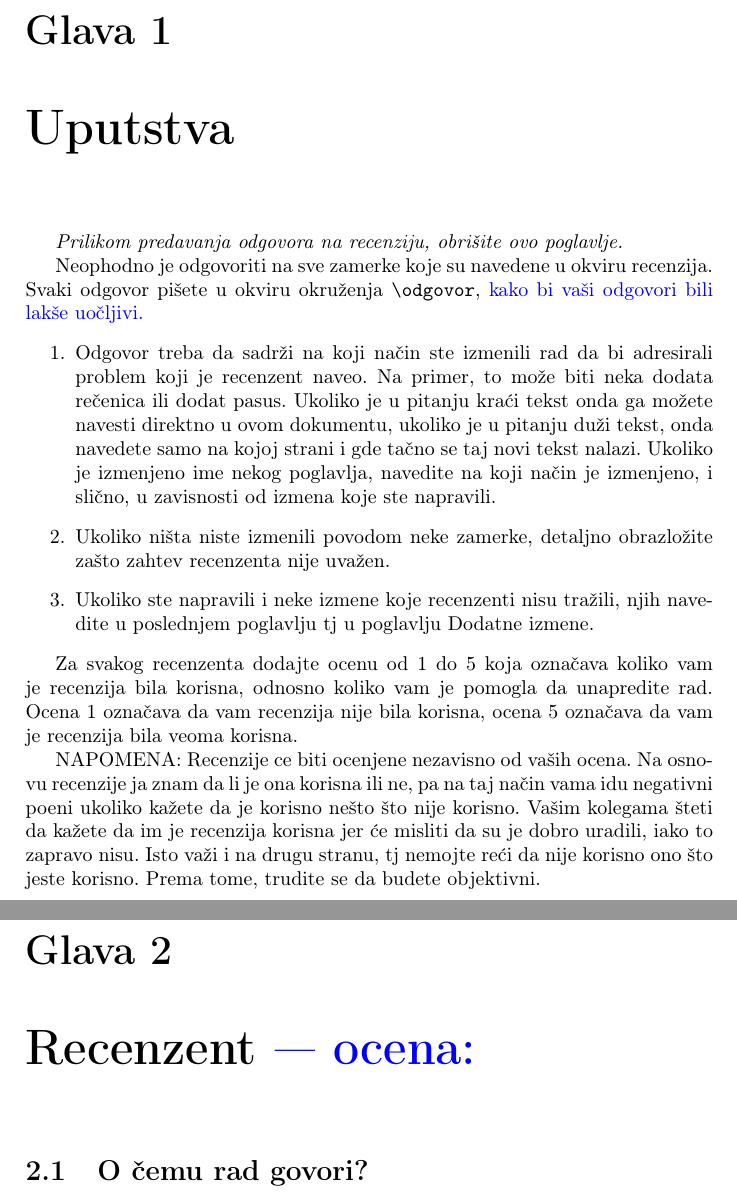
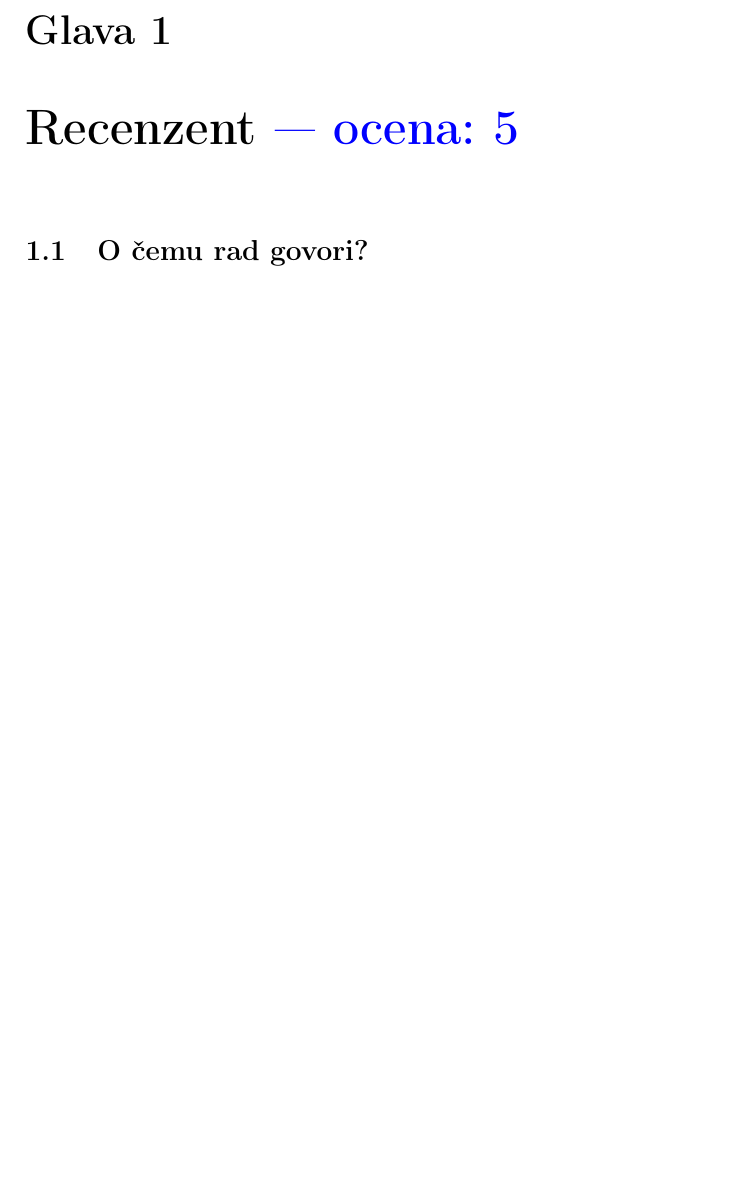
Before and after one commit to tamarastojkovic/MSNR-PROJECT, a LaTeX document (09_recenzije.tex): two parts of pages 3 and 4 of 11 before the commit and part of page 3 of 10 after it, the two joined at a grey line, cut so that both start at the same text, the shorter picture padded with empty space. Compiled offline with pdfLaTeX.

Commit message:
Izmena naslova i ocene

```diff
--- a/09_recenzije.tex
+++ b/09_recenzije.tex
@@ -25,23 +27,8 @@
 
 \tableofcontents
 
-\chapter{Uputstva}
-\emph{Prilikom predavanja odgovora na recenziju, obrišite ovo poglavlje.}
 
-Neophodno je odgovoriti na sve zamerke koje su navedene u okviru recenzija. Svaki odgovor pišete u okviru okruženja \verb"\odgovor", \odgovor{kako bi vaši odgovori bili lakše uočljivi.}
-\begin{enumerate}
-
-\item Odgovor treba da sadrži na koji način ste izmenili rad da bi adresirali problem koji je recenzent naveo. Na primer, to može biti neka dodata rečenica ili dodat pasus. Ukoliko je u pitanju kraći tekst onda ga možete navesti direktno u ovom dokumentu, ukoliko je u pitanju duži tekst, onda navedete samo na kojoj strani i gde tačno se taj novi tekst nalazi. Ukoliko je izmenjeno ime nekog poglavlja, navedite na koji način je izmenjeno, i slično, u zavisnosti od izmena koje ste napravili.
-
-\item Ukoliko ništa niste izmenili povodom neke zamerke, detaljno obrazložite zašto zahtev recenzenta nije uvažen.
-
-\item Ukoliko ste napravili i neke izmene koje recenzenti nisu tražili, njih navedite u poslednjem poglavlju tj u poglavlju Dodatne izmene.
-\end{enumerate}
-
-Za svakog recenzenta dodajte ocenu od 1 do 5 koja označava koliko vam je recenzija bila korisna, odnosno koliko vam je pomogla da unapredite rad. Ocena 1 označava da vam recenzija nije bila korisna, ocena 5 označava da vam je recenzija bila veoma korisna.
-
-NAPOMENA: Recenzije ce biti ocenjene nezavisno od vaših ocena. Na osnovu recenzije ja znam da li je ona korisna ili ne, pa na taj način vama idu negativni poeni ukoliko kažete da je korisno nešto što nije korisno. Vašim kolegama šteti da kažete da im je recenzija korisna jer će misliti da su je dobro uradili, iako to zapravo nisu. Isto važi i na drugu stranu, tj nemojte reći da nije korisno ono što jeste korisno. Prema tome, trudite se da budete objektivni.
-\chapter{Recenzent \odgovor{--- ocena:} }
+\chapter{Recenzent \odgovor{--- ocena: 5} }
 
 
 \section{O čemu rad govori?}
```
Also changed, not shown: 09_OptimizacijeGccLLVM_StojkovicStosicIsailovic.tex (+4 -4 lines), 09_OptimizacijeGccLLVM_StojkovicStosicIsailovic.pdf, 09_recenzije.pdf, 09_recenzije.tex (11 more changed lines).
